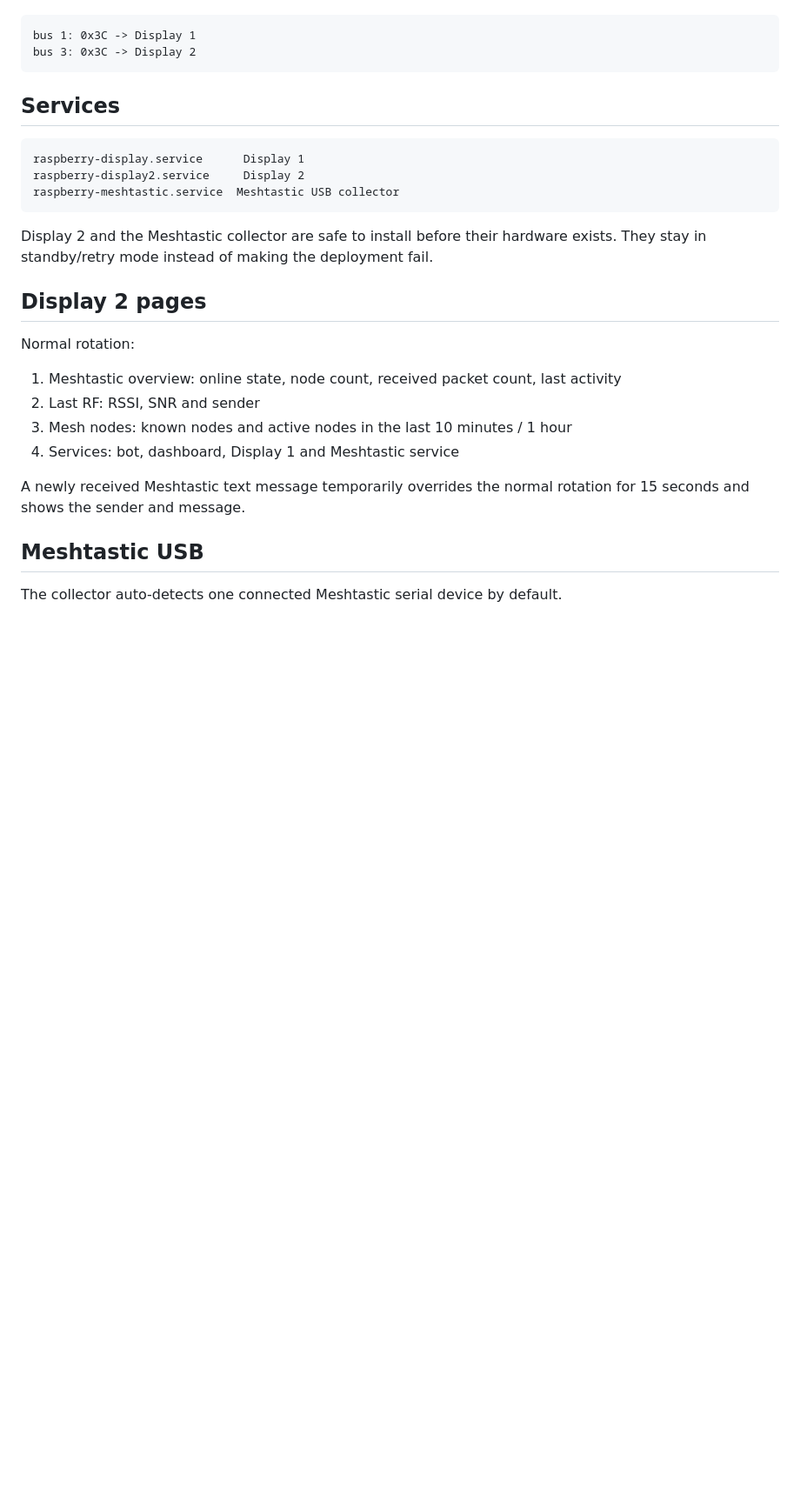
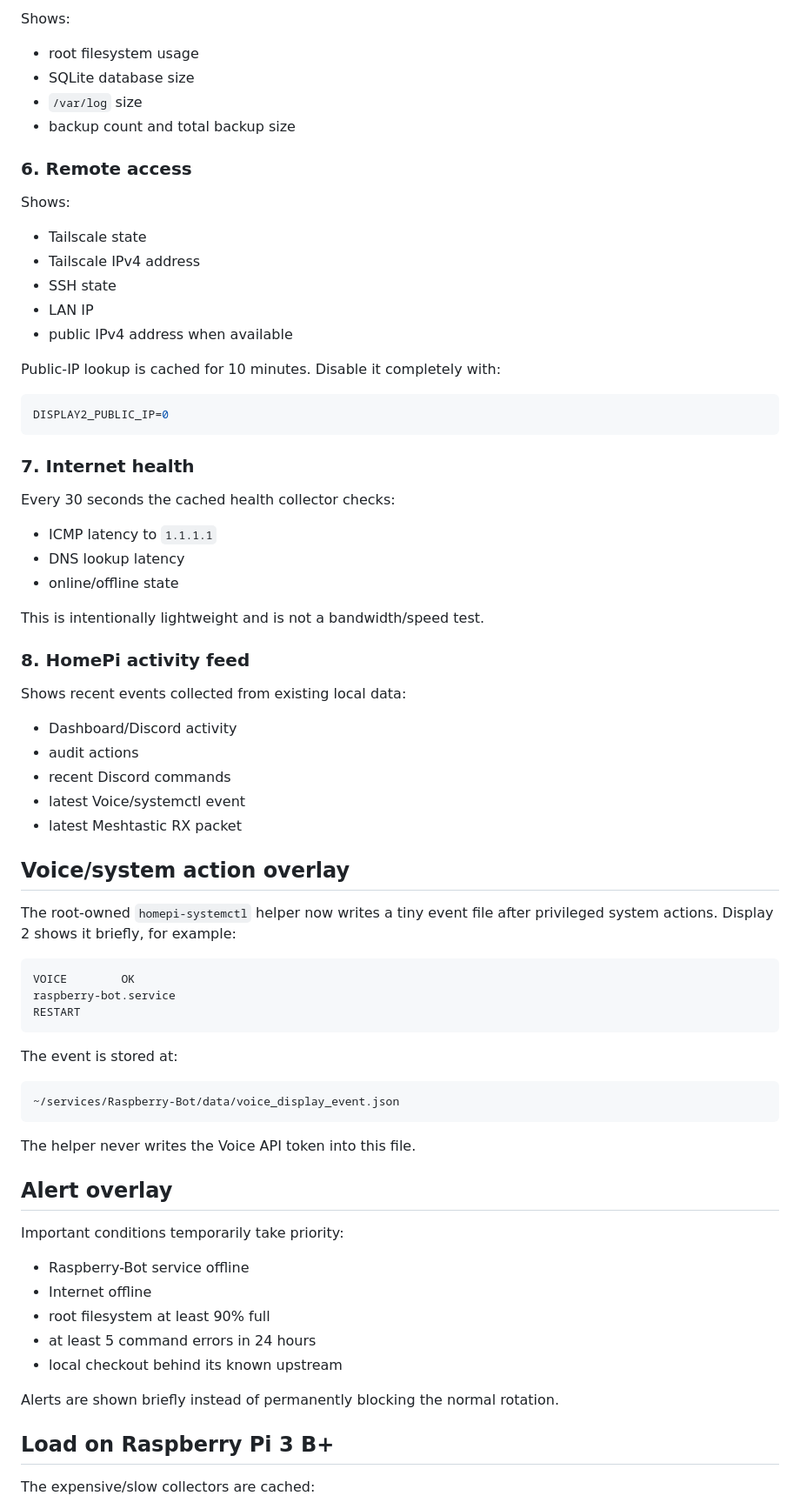
Before and after one commit to InvalidKaro/Raspberry-Bot, a Markdown page: DISPLAY2_SETUP.md, the part around one of its changes. Shown at 87% size. GitHub-like rendering; blank space fills up the shorter version.

Commit message:
Document adaptive Display 2 HomePi fallback suite

````diff
--- a/DISPLAY2_SETUP.md
+++ b/DISPLAY2_SETUP.md
@@ -51,31 +115,77 @@ It is valid for both buses to show `3c`:
+Shows:
+
+- root filesystem usage
+- SQLite database size
+- `/var/log` size
+- backup count and total backup size
+
+### 6. Remote access
+
+Shows:
+
+- Tailscale state
+- Tailscale IPv4 address
+- SSH state
+- LAN IP
+- public IPv4 address when available
+
+Public-IP lookup is cached for 10 minutes. Disable it completely with:
+
+```env
+DISPLAY2_PUBLIC_IP=0
+```
+
+### 7. Internet health
+
+Every 30 seconds the cached health collector checks:
+
+- ICMP latency to `1.1.1.1`
+- DNS lookup latency
+- online/offline state
+
+This is intentionally lightweight and is not a bandwidth/speed test.
+
+### 8. HomePi activity feed
+
+Shows recent events collected from existing local data:
+
+- Dashboard/Discord activity
+- audit actions
+- recent Discord commands
+- latest Voice/systemctl event
+- latest Meshtastic RX packet
+
+## Voice/system action overlay
+
+The root-owned `homepi-systemctl` helper now writes a tiny event file after privileged system actions. Display 2 shows it briefly, for example:
 
 ```text
-bus 1: 0x3C -> Display 1
-bus 3: 0x3C -> Display 2
+VOICE        OK
+raspberry-bot.service
+RESTART
 ```
 
-## Services
+The event is stored at:
 
 ```text
-raspberry-display.service      Display 1
-raspberry-display2.service     Display 2
-raspberry-meshtastic.service  Meshtastic USB collector
+~/services/Raspberry-Bot/data/voice_display_event.json
 ```
 
-Display 2 and the Meshtastic collector are safe to install before their hardware exists. They stay in standby/retry mode instead of making the deployment fail.
+The helper never writes the Voice API token into this file.
 
-## Display 2 pages
+## Alert overlay
 
-Normal rotation:
+Important conditions temporarily take priority:
 
-1. Meshtastic overview: online state, node count, received packet count, last activity
-2. Last RF: RSSI, SNR and sender
-3. Mesh nodes: known nodes and active nodes in the last 10 minutes / 1 hour
-4. Services: bot, dashboard, Display 1 and Meshtastic service
+- Raspberry-Bot service offline
+- Internet offline
+- root filesystem at least 90% full
+- at least 5 command errors in 24 hours
+- local checkout behind its known upstream
 
-A newly received Meshtastic text message temporarily overrides the normal rotation for 15 seconds and shows the sender and message.
+Alerts are shown briefly instead of permanently blocking the normal rotation.
 
-## Meshtastic USB
+## Load on Raspberry Pi 3 B+
 
-The collector auto-detects one connected Meshtastic serial device by default.
+The expensive/slow collectors are cached:
 
````
Also changed, not shown: other parts of DISPLAY2_SETUP.md (+98 -46 lines).
